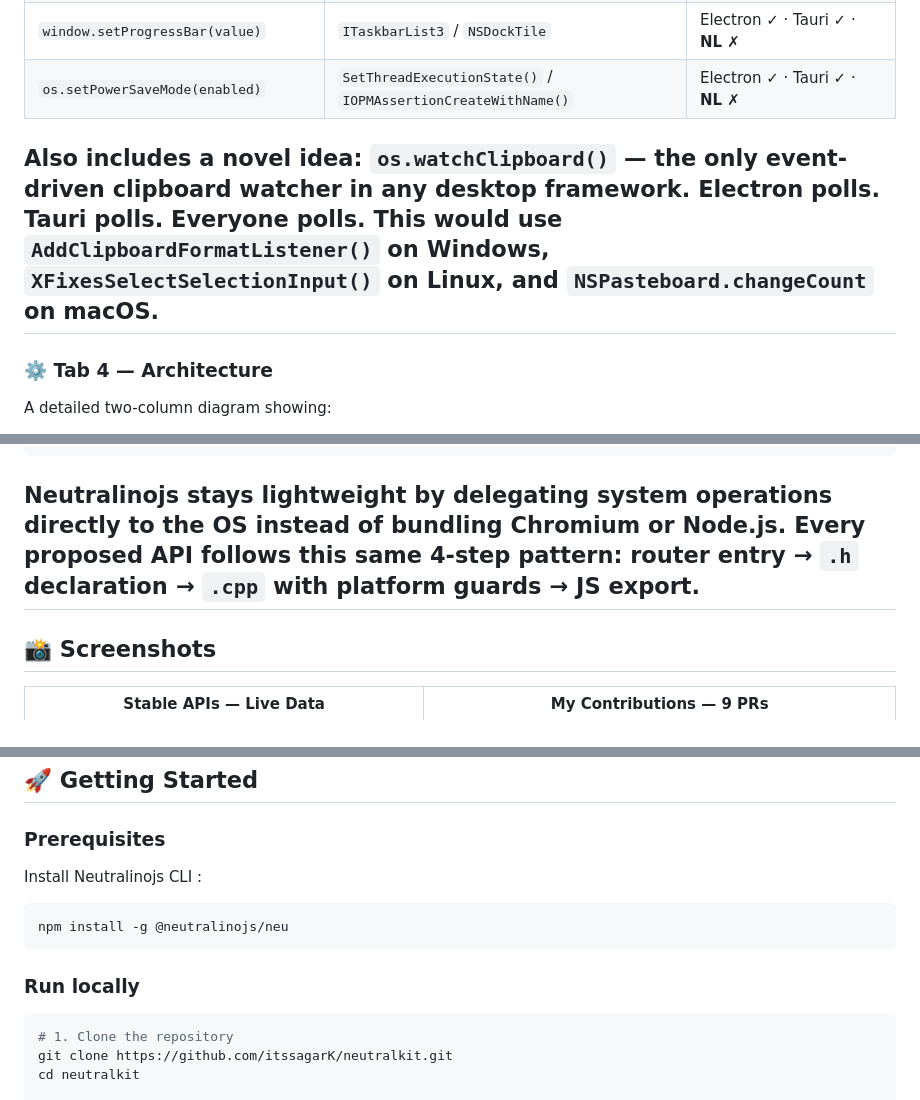
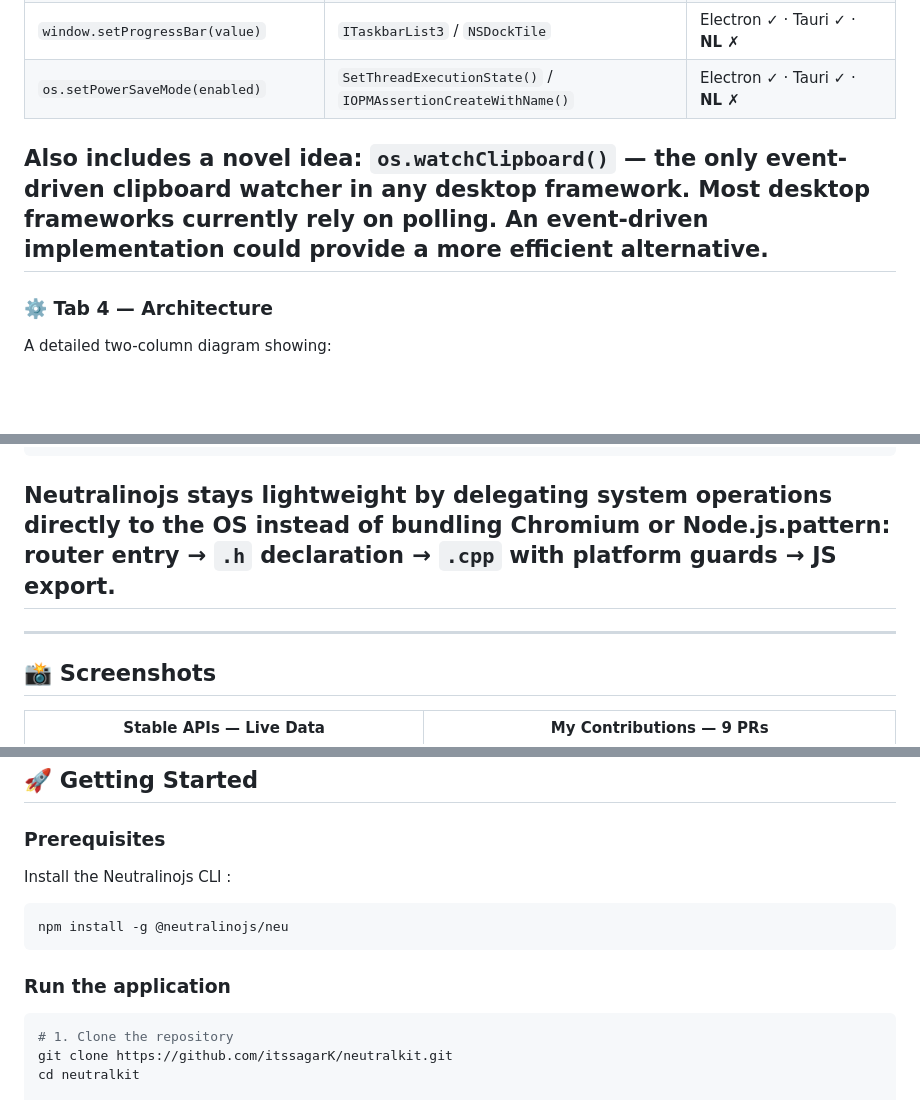
Before and after one commit to itssagarK/neutralkit, a Markdown page: README.md, 3 parts joined by grey strips. Rendered like a GitHub page; blank space fills up the shorter version.

````diff
--- a/README.md
+++ b/README.md
@@ -85,7 +89,9 @@ Every API below uses only OS-native calls — zero new dependencies, bundle stay
 | `window.setProgressBar(value)` | `ITaskbarList3` / `NSDockTile` | Electron ✓ · Tauri ✓ · **NL ✗** |
 | `os.setPowerSaveMode(enabled)` | `SetThreadExecutionState()` / `IOPMAssertionCreateWithName()` | Electron ✓ · Tauri ✓ · **NL ✗** |
 
-Also includes a **novel idea**: `os.watchClipboard()` — the only event-driven clipboard watcher in any desktop framework. Electron polls. Tauri polls. Everyone polls. This would use `AddClipboardFormatListener()` on Windows, `XFixesSelectSelectionInput()` on Linux, and `NSPasteboard.changeCount` on macOS.
+Also includes a **novel idea**: `os.watchClipboard()` — the only event-driven clipboard watcher in any desktop framework.
+Most desktop frameworks currently rely on polling.
+An event-driven implementation could provide a more efficient alternative.
 ---
 
 ### ⚙️ Tab 4 — Architecture
@@ -104,9 +110,9 @@ server/router.cpp → os namespace     ← C++ Router
 { username, homeDirectory, uid }     ← Back to JS
 ```
 
-Neutralinojs stays lightweight by delegating system operations directly to the OS instead of bundling Chromium or Node.js. Every proposed API follows this same 4-step pattern: router entry → `.h` declaration → `.cpp` with platform guards → JS export.
+Neutralinojs stays lightweight by delegating system operations directly to the OS instead of bundling Chromium or Node.js.pattern: router entry → `.h` declaration → `.cpp` with platform guards → JS export.
 ---
-
+---
 
 ## 📸 Screenshots
 
@@ -124,12 +130,12 @@ Neutralinojs stays lightweight by delegating system operations directly to the O
 ## 🚀 Getting Started
 
 ### Prerequisites
-Install Neutralinojs CLI :
+Install the Neutralinojs CLI :
 ```bash
 npm install -g @neutralinojs/neu
 ```
 
-### Run locally
+### Run the application
 
 
 ```bash
````
Also changed, not shown: other parts of README.md (+18 -4 lines).
